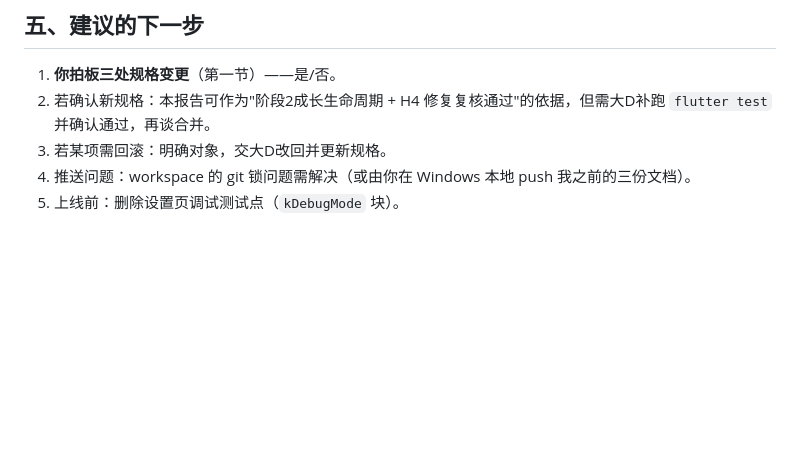
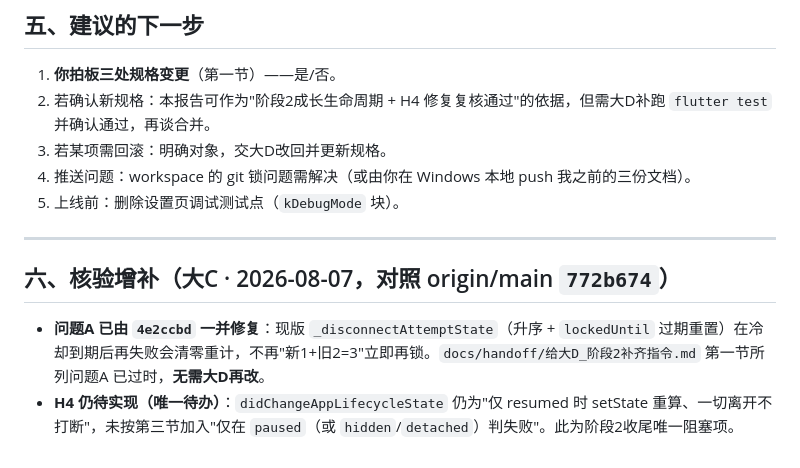
Before and after one commit to ade834/habit-app, a Markdown page: docs/reviews/05_阶段2成长生命周期复核_大C.md, the part around the change. Drawn GitHub-style; blank space fills up the shorter version.

Commit message:
docs: 阶段2核验增补(H4仍待实现, 问题A已由4e2ccbd修复) + 当前状态更新

```diff
--- a/docs/reviews/05_阶段2成长生命周期复核_大C.md
+++ b/docs/reviews/05_阶段2成长生命周期复核_大C.md
@@ -62,3 +62,10 @@
 3. 若某项需回滚：明确对象，交大D改回并更新规格。
 4. 推送问题：workspace 的 git 锁问题需解决（或由你在 Windows 本地 push 我之前的三份文档）。
 5. 上线前：删除设置页调试测试点（`kDebugMode` 块）。
+
+---
+
+## 六、核验增补（大C · 2026-08-07，对照 origin/main `772b674`）
+
+- **问题A 已由 `4e2ccbd` 一并修复**：现版 `_disconnectAttemptState`（升序 + `lockedUntil` 过期重置）在冷却到期后再失败会清零重计，不再"新1+旧2=3"立即再锁。`docs/handoff/给大D_阶段2补齐指令.md` 第一节所列问题A 已过时，**无需大D再改**。
+- **H4 仍待实现（唯一待办）**：`didChangeAppLifecycleState` 仍为"仅 resumed 时 setState 重算、一切离开不打断"，未按第三节加入"仅在 `paused`（或 `hidden`/`detached`）判失败"。此为阶段2收尾唯一阻塞项。
```
Also changed, not shown: docs/handoff/给大D_阶段2补齐指令.md (+2 -0 lines), docs/handoff/阶段2_当前状态_大C_20260807.md (added, +101 -0 lines).
